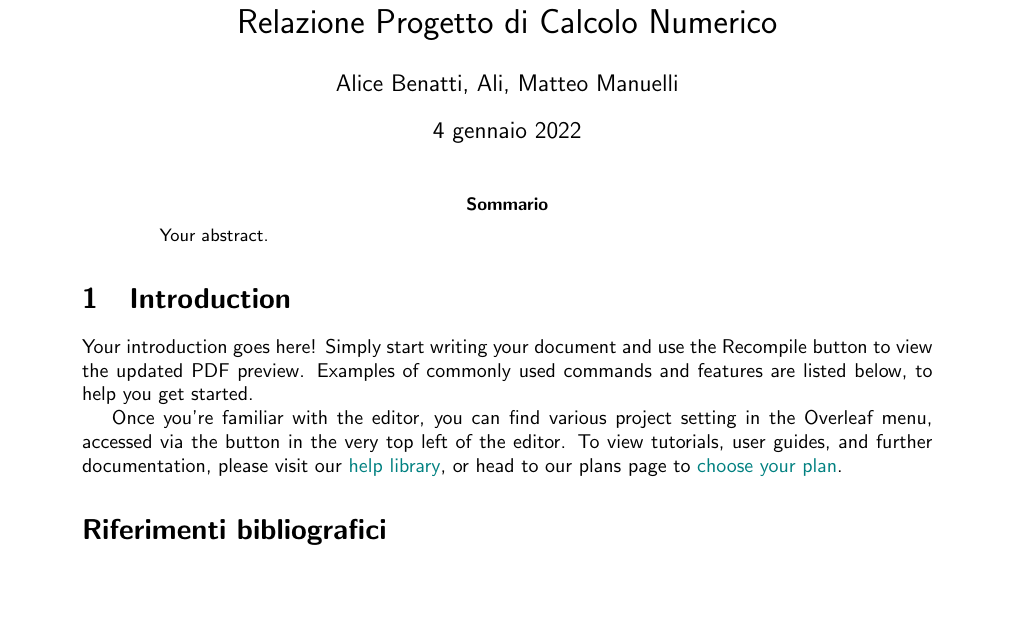
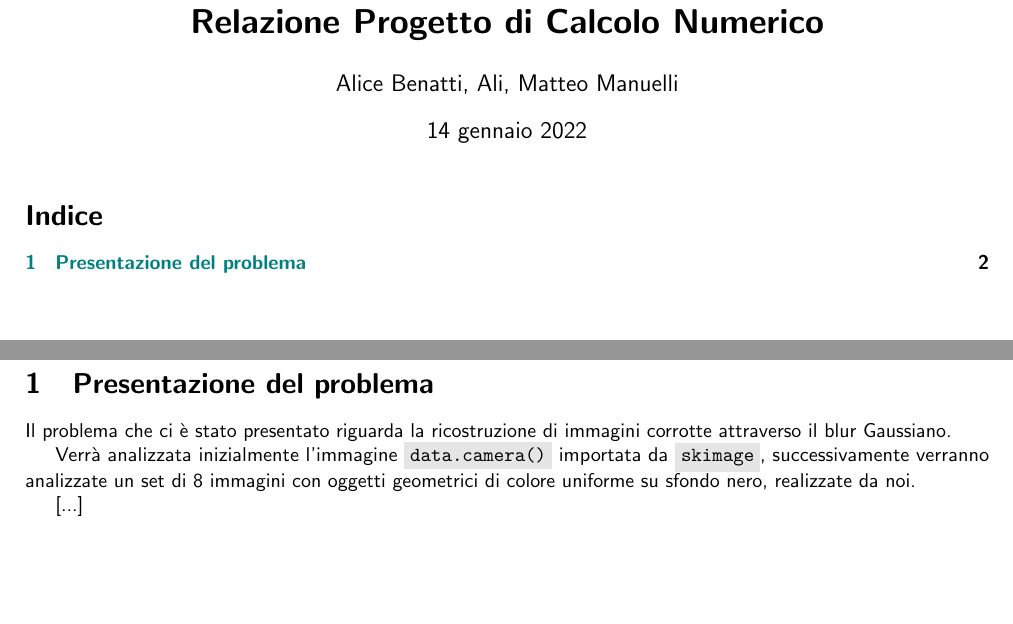
Before and after one commit to ali-benny/CalcoloNumerico, a LaTeX document (Relazione/Relazione.tex, which reads Relazione/Introduzione.tex): part of the page before the commit and two parts of pages 1 and 2 of 2 after it, the two joined at a grey line, cut so that both start at the same text. Compiled offline with pdfLaTeX.

Commit message:
Base file .tex per Relazione con primo file Introduttivo
cerchiamo di fare un file per ogni \section (argomento) in modo da avere il lavoro più ordinato e facilmente modificabile.

```diff
--- /dev/null
+++ b/Relazione/Introduzione.tex
@@ -0,0 +1,9 @@
+\section{Presentazione del problema}
+
+Il problema che ci è stato presentato riguarda la ricostruzione di
+immagini corrotte attraverso il blur Gaussiano.
+
+Verrà analizzata inizialmente l'immagine \code{data.camera()} importata da
+\code{skimage}, successivamente verranno analizzate un set di 8 immagini con oggetti geometrici di colore uniforme su sfondo nero, realizzate da noi.
+
+[...]
--- a/Relazione/Relazione.tex
+++ b/Relazione/Relazione.tex
@@ -10,2 +12 @@
 \usepackage{graphicx}
-\usepackage[colorlinks=true, allcolors=teal]{hyperref}
@@ -14,21 +21,35 @@
+\newcommand{\code}[1]{\colorbox{codegray}{\texttt{#1}}}
 
-\title{Relazione Progetto di Calcolo Numerico}
+% Title
+\title{\textbf{Relazione Progetto di Calcolo Numerico}}
 \author{Alice Benatti, Ali, Matteo Manuelli}
+\date{14 gennaio 2022}
 
 \begin{document}
 \maketitle
 
-\begin{abstract}
-Your abstract.
-\end{abstract}
+% Summary
+\tableofcontents
 
-\section{Introduction}
+\newpage
+% All content
+\begin{comment}
+Relazione
 
-Your introduction goes here! Simply start writing your document and use the Recompile button to view the updated PDF preview. Examples of commonly used commands and features are listed below, to help you get started.
+1. Riportare e commentare i risultati ottenuti nei punti 2. 3. (e 4.)
+su un immagine del set creato e su altre due immagini in bianco e nero
+(fotografiche/mediche/astronomiche)
+2. Riportare delle tabelle con le misure di PSNR e MSE ottenute al
+variare dei parametri (dimensione kernel, valore di sigma, la
+deviazione standard del rumore, il parametro di regolarizzazione).
+3. Calcolare sull’intero set di immagini medie e deviazione standard
+delle metriche per alcuni valori fissati dei parametri.
+4. Analizzare su 2 esecuzioni le proprietà dei metodi numerici
+utilizzati (gradiente coniugato e gradiente) in termini di numero di
+iterazioni, andamento dell’errore, della funzione obiettivo, norma del
+gradiente.
+\end{comment}
 
-Once you're familiar with the editor, you can find various project setting in the Overleaf menu, accessed via the button in the very top left of the editor. To view tutorials, user guides, and further documentation, please visit our \href{https://www.overleaf.com/learn}{help library}, or head to our plans page to \href{https://www.overleaf.com/user/subscription/plans}{choose your plan}.
-
-\bibliographystyle{alpha}
-\bibliography{sample}
+\input{Introduzione}
 
 \end{document}
```
Also changed, not shown: Relazione/sample.bib (deleted, +0 -9 lines), Relazione/Introduzione.pdf (added), Relazione/Relazione.pdf, Relazione/Relazione.tex (10 more changed lines), 1 other file.
